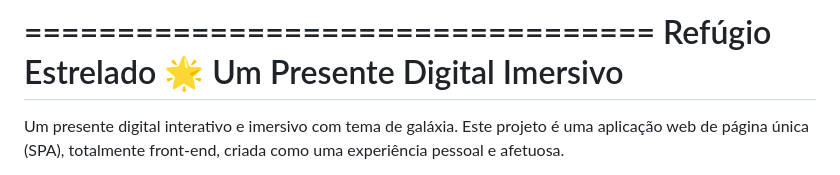
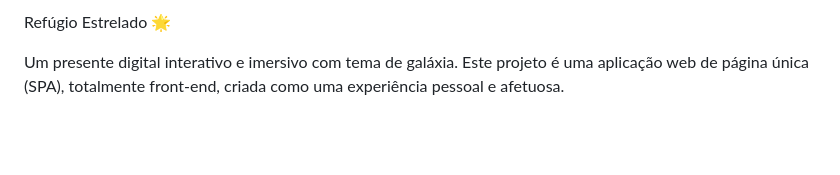
Before and after one commit to RonaldRoderjan/Presente, a Markdown page: README.md, the part around the change. Rendered like a GitHub page; blank space fills up the shorter version.

```diff
--- a/README.md
+++ b/README.md
@@ -1,7 +1,4 @@
-==================================
-      Refúgio Estrelado 🌟
-   Um Presente Digital Imersivo
-==================================
+Refúgio Estrelado 🌟
 
 Um presente digital interativo e imersivo com tema de galáxia. Este projeto é uma aplicação web de página única (SPA), totalmente front-end, criada como uma experiência pessoal e afetuosa.
 
```
